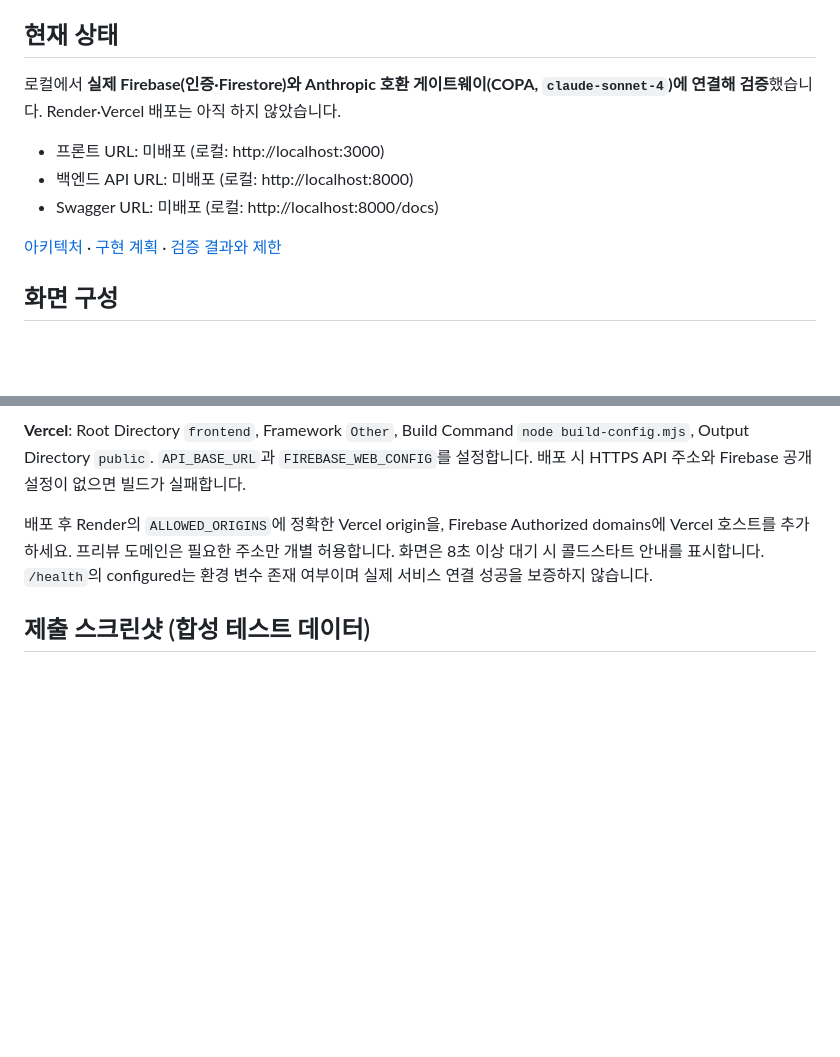
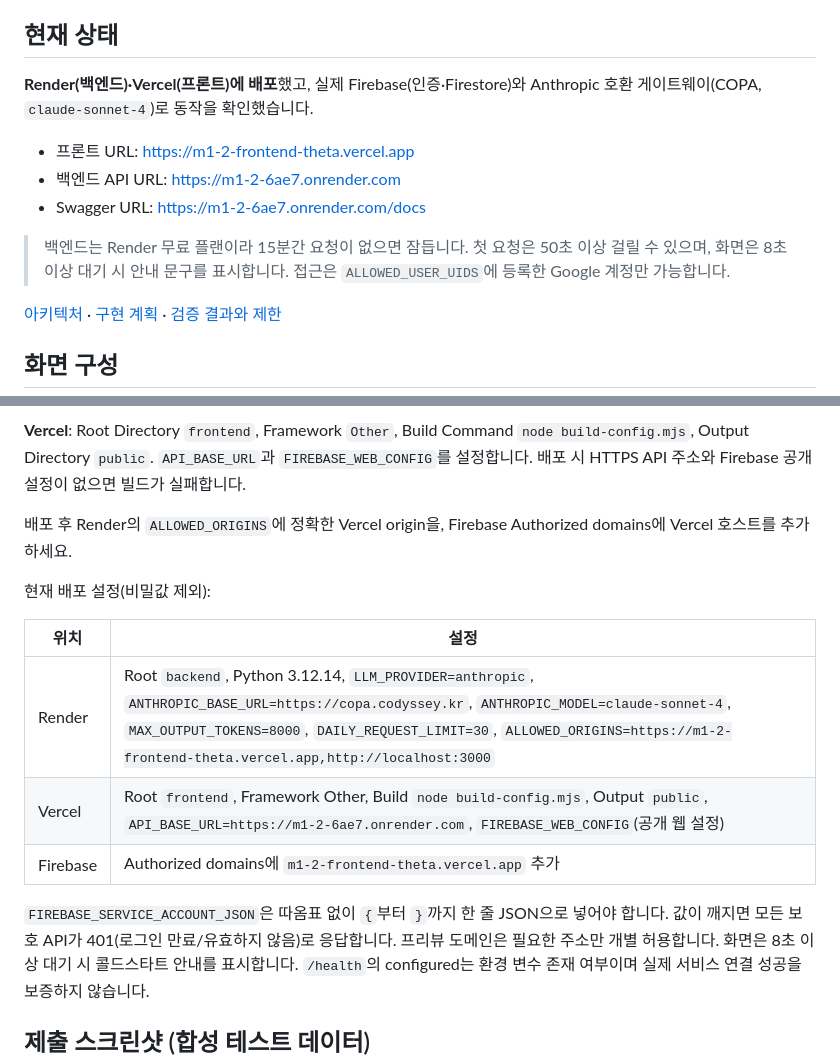
Before and after one commit to gaori2952/M1-2, a Markdown page: README.md, 2 parts joined by grey strips. GitHub-like rendering; blank space fills up the shorter version.

Commit message:
docs: 배포 상태와 검증 결과 갱신
Co-authored-by: Copilot <223556219+Copilot@users.noreply.github.com>

```diff
--- a/README.md
+++ b/README.md
@@ -5,11 +5,14 @@
 
 ## 현재 상태
 
-로컬에서 **실제 Firebase(인증·Firestore)와 Anthropic 호환 게이트웨이(COPA, `claude-sonnet-4`)에 연결해 검증**했습니다. Render·Vercel 배포는 아직 하지 않았습니다.
+**Render(백엔드)·Vercel(프론트)에 배포**했고, 실제 Firebase(인증·Firestore)와 Anthropic 호환 게이트웨이(COPA, `claude-sonnet-4`)로 동작을 확인했습니다.
 
-- 프론트 URL: 미배포 (로컬: http://localhost:3000)
-- 백엔드 API URL: 미배포 (로컬: http://localhost:8000)
-- Swagger URL: 미배포 (로컬: http://localhost:8000/docs)
+- 프론트 URL: https://m1-2-frontend-theta.vercel.app
+- 백엔드 API URL: https://m1-2-6ae7.onrender.com
+- Swagger URL: https://m1-2-6ae7.onrender.com/docs
+
+> 백엔드는 Render 무료 플랜이라 15분간 요청이 없으면 잠듭니다. 첫 요청은 50초 이상 걸릴 수 있으며, 화면은 8초 이상 대기 시 안내 문구를 표시합니다.
+> 접근은 `ALLOWED_USER_UIDS`에 등록한 Google 계정만 가능합니다.
 
 [아키텍처](docs/architecture.md) · [구현 계획](docs/implementation-plan.md) · [검증 결과와 제한](docs/verification.md)
 
@@ -211,6 +214,16 @@ E2E는 임시 브라우저에서 `auth.js`만 대체합니다. 운영 코드에
 **Vercel**: Root Directory `frontend`, Framework `Other`, Build Command `node build-config.mjs`, Output Directory `public`. `API_BASE_URL`과 `FIREBASE_WEB_CONFIG`를 설정합니다. 배포 시 HTTPS API 주소와 Firebase 공개 설정이 없으면 빌드가 실패합니다.
 
 배포 후 Render의 `ALLOWED_ORIGINS`에 정확한 Vercel origin을, Firebase Authorized domains에 Vercel 호스트를 추가하세요.
+
+현재 배포 설정(비밀값 제외):
+
+| 위치 | 설정 |
+| --- | --- |
+| Render | Root `backend`, Python 3.12.14, `LLM_PROVIDER=anthropic`, `ANTHROPIC_BASE_URL=https://copa.codyssey.kr`, `ANTHROPIC_MODEL=claude-sonnet-4`, `MAX_OUTPUT_TOKENS=8000`, `DAILY_REQUEST_LIMIT=30`, `ALLOWED_ORIGINS=https://m1-2-frontend-theta.vercel.app,http://localhost:3000` |
+| Vercel | Root `frontend`, Framework Other, Build `node build-config.mjs`, Output `public`, `API_BASE_URL=https://m1-2-6ae7.onrender.com`, `FIREBASE_WEB_CONFIG`(공개 웹 설정) |
+| Firebase | Authorized domains에 `m1-2-frontend-theta.vercel.app` 추가 |
+
+`FIREBASE_SERVICE_ACCOUNT_JSON`은 따옴표 없이 `{`부터 `}`까지 한 줄 JSON으로 넣어야 합니다. 값이 깨지면 모든 보호 API가 401(로그인 만료/유효하지 않음)로 응답합니다.
 프리뷰 도메인은 필요한 주소만 개별 허용합니다. 화면은 8초 이상 대기 시 콜드스타트 안내를 표시합니다.
 `/health`의 configured는 환경 변수 존재 여부이며 실제 서비스 연결 성공을 보증하지 않습니다.
 
```
Also changed, not shown: docs/verification.md (+10 -1 lines).
